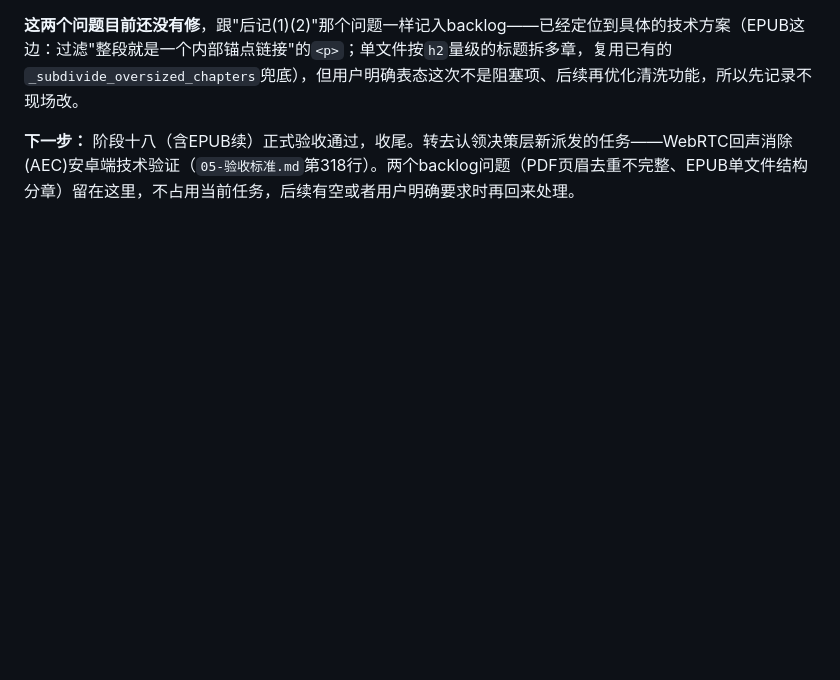
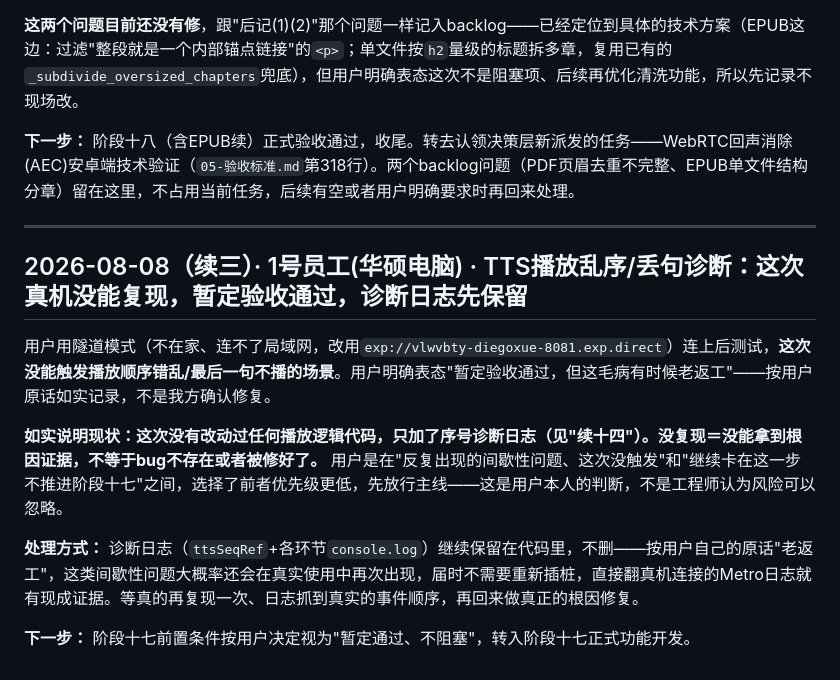
Before and after one commit to DiegoXue-coder/BanduJiangJiang, a Markdown page: docs/项目管理/04-开发进度记录.md, the part around the change. Rendered like a GitHub page; blank space fills up the shorter version.

Commit message:
docs: TTS播放乱序诊断这次真机没能复现，用户暂定验收通过（原话"老返工"），日志保留待下次复现
Co-Authored-By: Claude Sonnet 5 <noreply@anthropic.com>

```diff
--- a/docs/项目管理/04-开发进度记录.md
+++ b/docs/项目管理/04-开发进度记录.md
@@ -1041,3 +1041,15 @@ Sources: [阿里云实时语音识别计费](https://help.aliyun.com/zh/isi/prod
 **这两个问题目前还没有修**，跟"后记(1)(2)"那个问题一样记入backlog——已经定位到具体的技术方案（EPUB这边：过滤"整段就是一个内部锚点链接"的`<p>`；单文件按`h2`量级的标题拆多章，复用已有的`_subdivide_oversized_chapters`兜底），但用户明确表态这次不是阻塞项、后续再优化清洗功能，所以先记录不现场改。
 
 **下一步：** 阶段十八（含EPUB续）正式验收通过，收尾。转去认领决策层新派发的任务——WebRTC回声消除(AEC)安卓端技术验证（`05-验收标准.md`第318行）。两个backlog问题（PDF页眉去重不完整、EPUB单文件结构分章）留在这里，不占用当前任务，后续有空或者用户明确要求时再回来处理。
+
+---
+
+## 2026-08-08（续三）· 1号员工(华硕电脑) · TTS播放乱序/丢句诊断：这次真机没能复现，暂定验收通过，诊断日志先保留
+
+用户用隧道模式（不在家、连不了局域网，改用`exp://vlwvbty-diegoxue-8081.exp.direct`）连上后测试，**这次没能触发播放顺序错乱/最后一句不播的场景**。用户明确表态"暂定验收通过，但这毛病有时候老返工"——按用户原话如实记录，不是我方确认修复。
+
+**如实说明现状：这次没有改动过任何播放逻辑代码，只加了序号诊断日志（见"续十四"）。没复现＝没能拿到根因证据，不等于bug不存在或者被修好了。** 用户是在"反复出现的间歇性问题、这次没触发"和"继续卡在这一步不推进阶段十七"之间，选择了前者优先级更低，先放行主线——这是用户本人的判断，不是工程师认为风险可以忽略。
+
+**处理方式：** 诊断日志（`ttsSeqRef`+各环节`console.log`）继续保留在代码里，不删——按用户自己的原话"老返工"，这类间歇性问题大概率还会在真实使用中再次出现，届时不需要重新插桩，直接翻真机连接的Metro日志就有现成证据。等真的再复现一次、日志抓到真实的事件顺序，再回来做真正的根因修复。
+
+**下一步：** 阶段十七前置条件按用户决定视为"暂定通过、不阻塞"，转入阶段十七正式功能开发。
```
